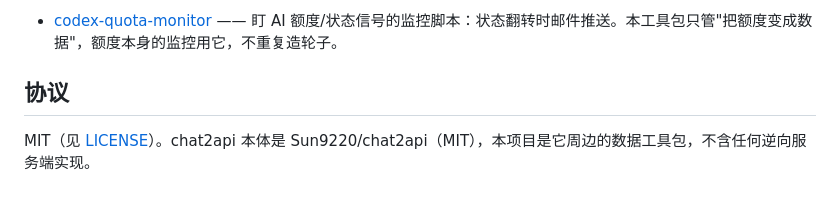
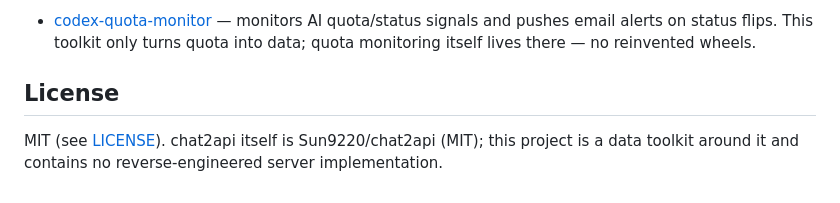
Before and after one commit to junjiemi23-ship-it/zhugong-portfolio, a Markdown page: chat2api-sft-toolkit/README.md, the part around one of its changes. GitHub-like rendering.

Commit message:
docs: chat2api-sft-toolkit bilingual — chat2api-sft-toolkit/README.md

```diff
--- a/chat2api-sft-toolkit/README.md
+++ b/chat2api-sft-toolkit/README.md
@@ -75,6 +78,6 @@ chat2api-sft-toolkit/
 
-- [codex-quota-monitor](../codex-quota-monitor/) —— 盯 AI 额度/状态信号的监控脚本：状态翻转时邮件推送。本工具包只管"把额度变成数据"，额度本身的监控用它，不重复造轮子。
+- [codex-quota-monitor](../codex-quota-monitor/) — monitors AI quota/status signals and pushes email alerts on status flips. This toolkit only turns quota into data; quota monitoring itself lives there — no reinvented wheels.
 
-## 协议
+## License
 
-MIT（见 [LICENSE](LICENSE)）。chat2api 本体是 Sun9220/chat2api（MIT），本项目是它周边的数据工具包，不含任何逆向服务端实现。
+MIT (see [LICENSE](LICENSE)). chat2api itself is Sun9220/chat2api (MIT); this project is a data toolkit around it and contains no reverse-engineered server implementation.
```
Also changed, not shown: other parts of chat2api-sft-toolkit/README.md (+38 -35 lines).
